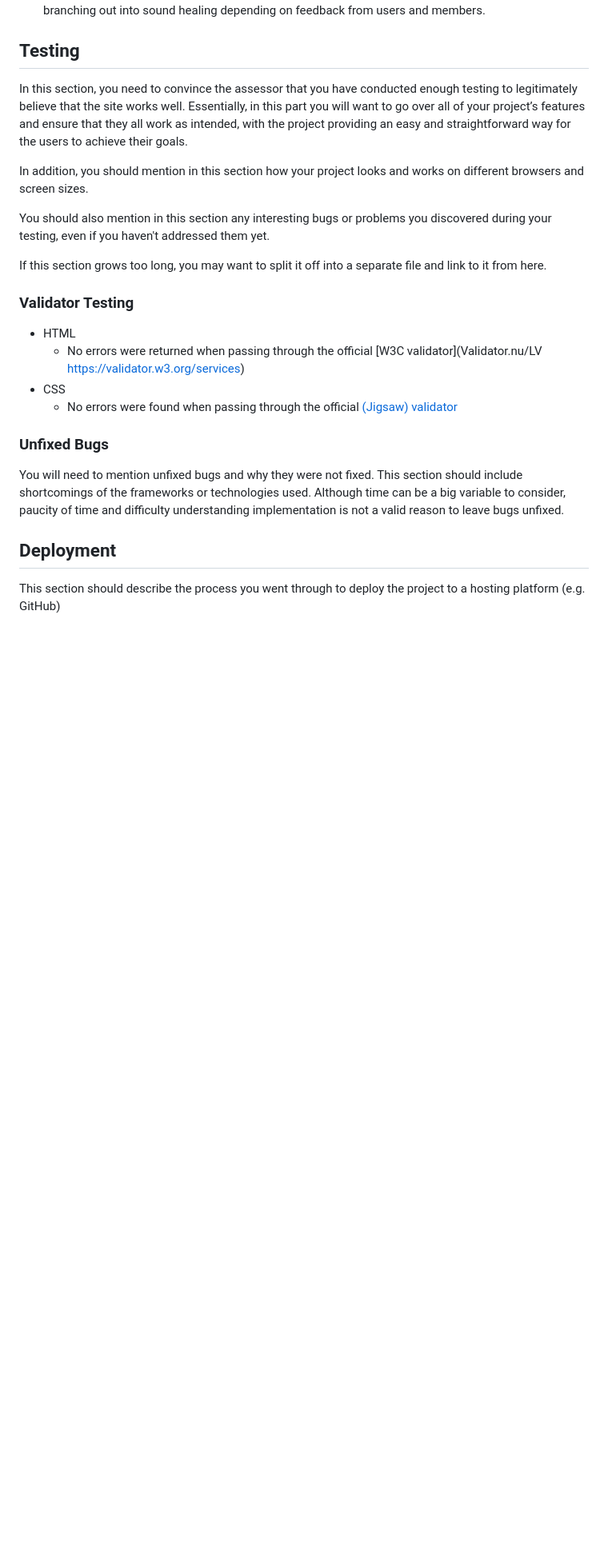
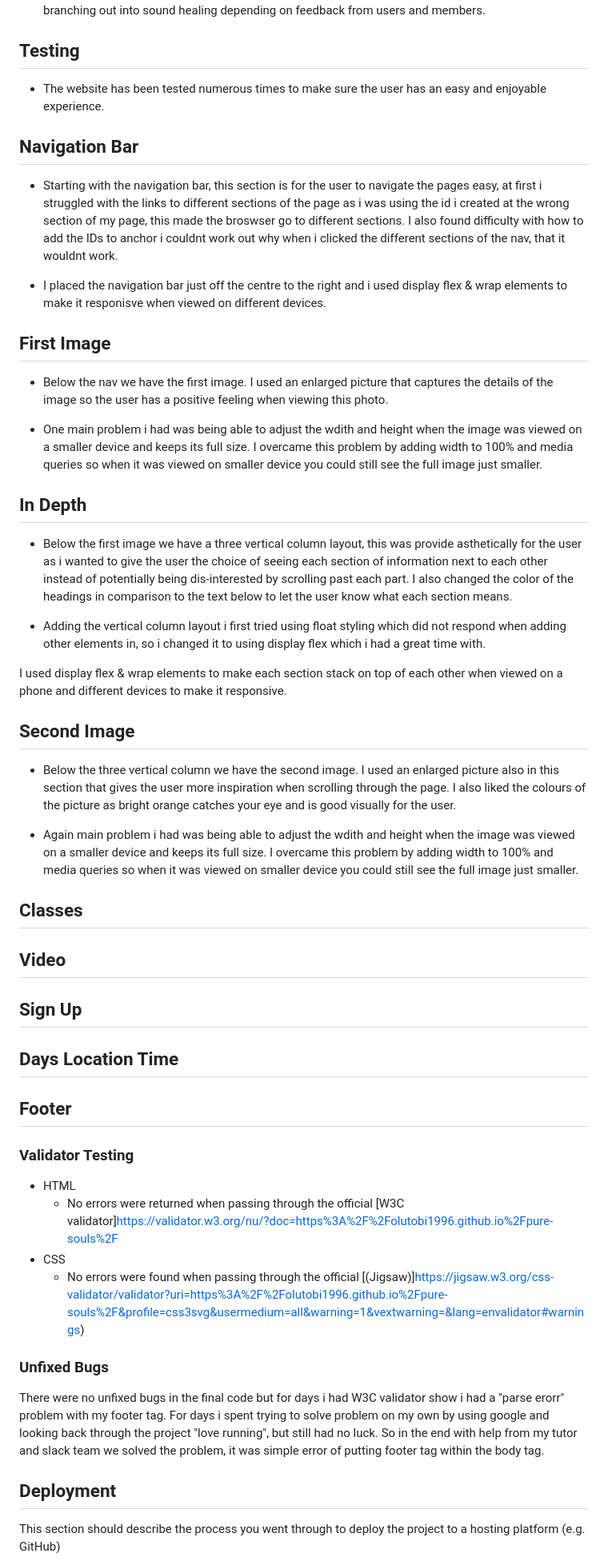
Before and after one commit to olutobi1996/pure-souls, a Markdown page: README.md, the part around the change printed below. Shown: that part at 80% size. Rendered like a GitHub page; blank space fills up the shorter version.

Commit message:
halfway through testing on read me

```diff
--- a/README.md
+++ b/README.md
@@ -82,25 +82,50 @@ assets/images/footer.png
 
 ## Testing
 
-In this section, you need to convince the assessor that you have conducted enough testing to legitimately believe that the site works well. Essentially, in this part you will want to go over all of your project’s features and ensure that they all work as intended, with the project providing an easy and straightforward way for the users to achieve their goals.
+- The website has been tested numerous times to make sure the user has an easy and enjoyable experience.
 
-In addition, you should mention in this section how your project looks and works on different browsers and screen sizes.
+## Navigation Bar
+- Starting with the navigation bar, this section is for the user to navigate the pages easy, at first i struggled with the links to different sections of the page as i was using the id i created at the wrong section of my page, this made the broswser go to different sections. I also found difficulty with how to add the IDs to anchor i couldnt work out why when i clicked the different sections of the nav, that it wouldnt work.
 
-You should also mention in this section any interesting bugs or problems you discovered during your testing, even if you haven't addressed them yet.
+- I placed the navigation bar just off the centre to the right and i used display flex & wrap elements to make it responisve when viewed on different devices.
 
-If this section grows too long, you may want to split it off into a separate file and link to it from here.
+## First Image
+- Below the nav we have the first image. I used an enlarged picture that captures the details of the image so the user has a positive feeling when viewing this photo.
 
+- One main problem i had was being able to adjust the wdith and height when the image was viewed on a smaller device and keeps its full size. I overcame this problem by adding width to 100% and media queries so when it was viewed on smaller device you could still see the full image just smaller.
+
+## In Depth
+- Below the first image we have a three vertical column layout, this was provide asthetically for the user as i wanted to give the user the choice of seeing each section of information next to each other instead of potentially being dis-interested by scrolling past each part. I also changed the color of the headings in comparison to the text below to let the user know what each section means.
+
+- Adding the vertical column layout i first tried using float styling which did not respond when adding other elements in, so i changed it to using display flex which i had a great time with.
+
+I  used display flex & wrap elements to make each section stack on top of each other when viewed on a phone and different devices to make it responsive.
+
+## Second Image
+
+- Below the three vertical column we have the second image. I used an enlarged picture also in this section that gives the user more inspiration when scrolling through the page. I also liked the colours of the picture as bright orange catches your eye and is good visually for the user.
+
+- Again main problem i had was being able to adjust the wdith and height when the image was viewed on a smaller device and keeps its full size. I overcame this problem by adding width to 100% and media queries so when it was viewed on smaller device you could still see the full image just smaller.
+
+## Classes
+
+## Video
+
+## Sign Up
+
+## Days Location Time
+
+## Footer
 
 ### Validator Testing
 
 - HTML
-  - No errors were returned when passing through the official [W3C validator](Validator.nu/LV https://validator.w3.org/services)
+  - No errors were returned when passing through the official [W3C validator]https://validator.w3.org/nu/?doc=https%3A%2F%2Folutobi1996.github.io%2Fpure-souls%2F
 - CSS
-  - No errors were found when passing through the official [(Jigsaw) validator](https://jigsaw.w3.org/css-validator/validator#warnings)
+  - No errors were found when passing through the official [(Jigsaw)]https://jigsaw.w3.org/css-validator/validator?uri=https%3A%2F%2Folutobi1996.github.io%2Fpure-souls%2F&profile=css3svg&usermedium=all&warning=1&vextwarning=&lang=envalidator#warnings)
 
 ### Unfixed Bugs
-
-You will need to mention unfixed bugs and why they were not fixed. This section should include shortcomings of the frameworks or technologies used. Although time can be a big variable to consider, paucity of time and difficulty understanding implementation is not a valid reason to leave bugs unfixed.
+There were no unfixed bugs in the final code but for days i had W3C validator show i had a "parse erorr" problem with my footer tag. For days i spent trying to solve problem on my own by using google and looking back through the project "love running", but still had no luck. So in the end with help from my tutor and slack team we solved the problem, it was simple error of putting footer tag within the body tag.
 
 ## Deployment
 
```
Also changed, not shown: other parts of README.md (+3 -7 lines).
